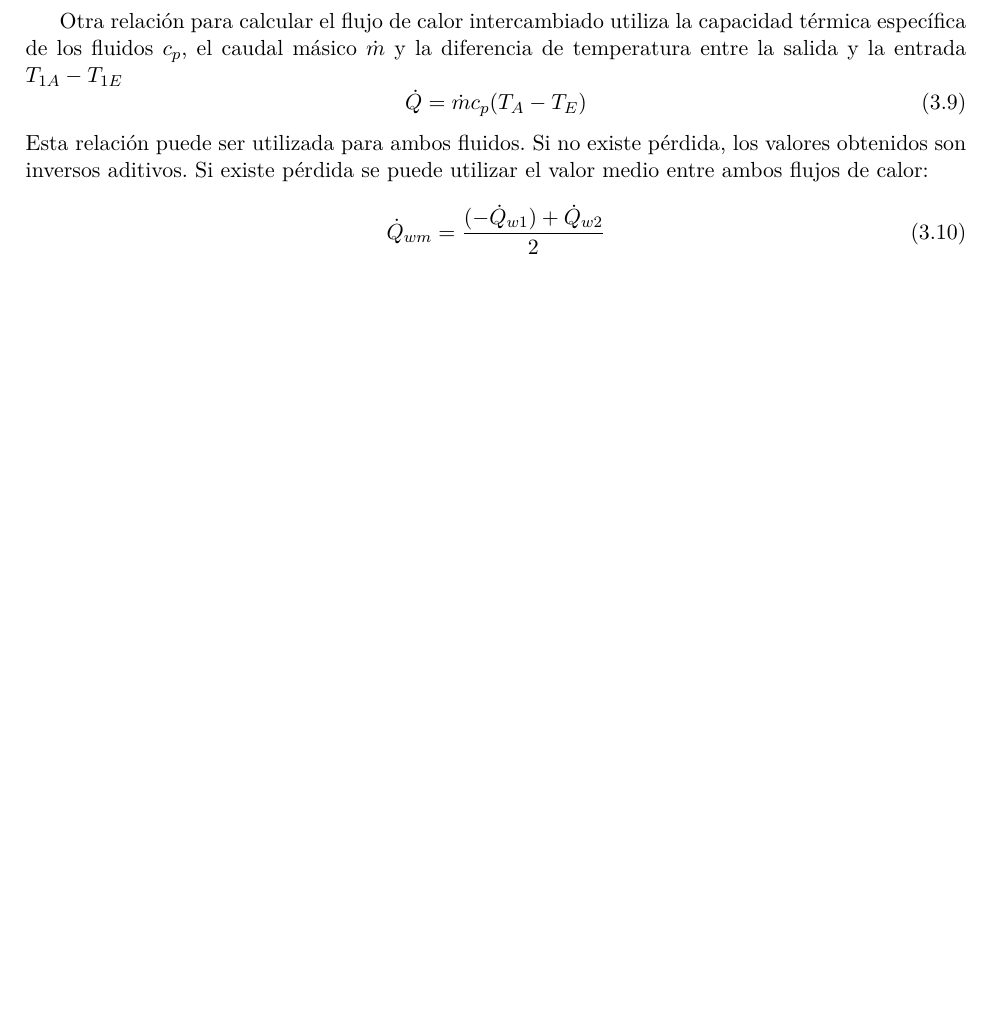
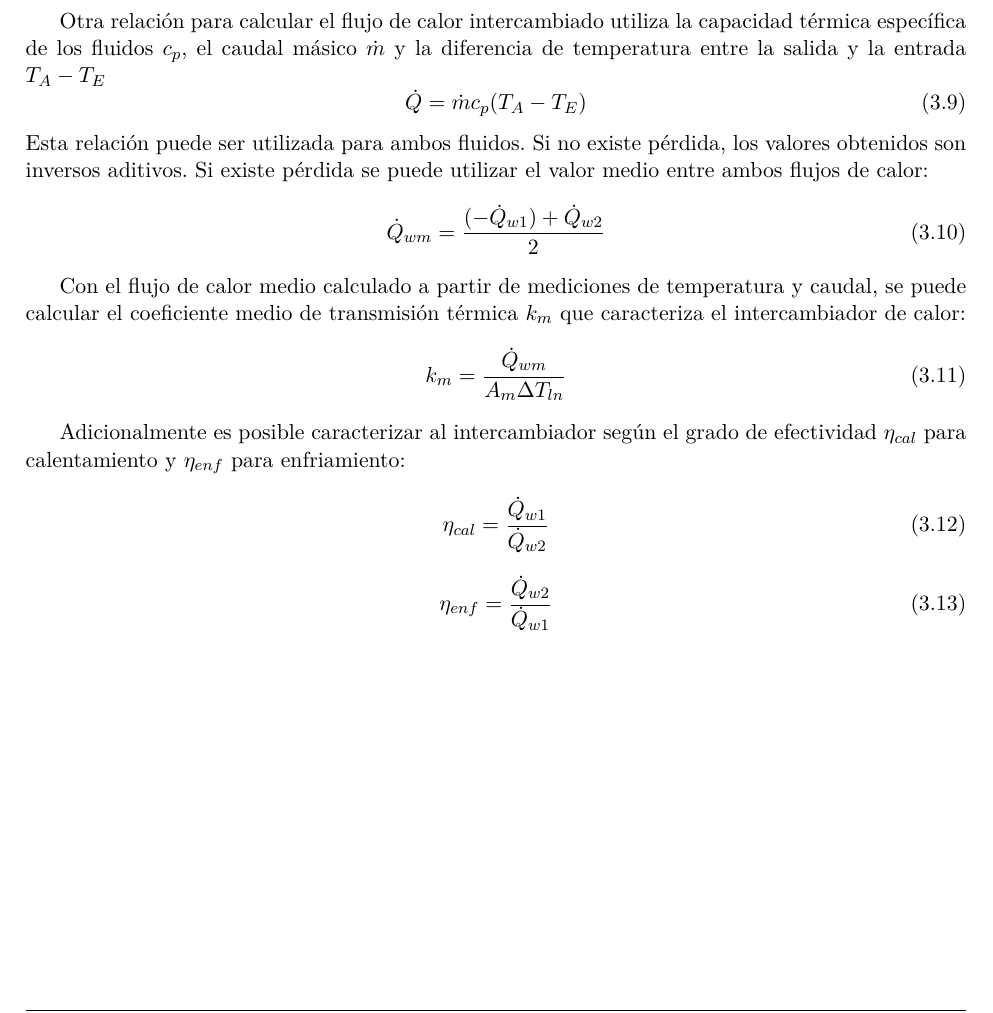
Before and after one commit to ristofer/informe_transfe, a LaTeX document (main.tex): part of page 7 of 12, cut so that both start at the same text, the shorter picture padded with empty space. Compiled offline with pdfLaTeX.

```diff
--- a/main.tex
+++ b/main.tex
@@ -195,7 +195,7 @@
     A_m = \frac{A_1-A_2}{\ln{\frac{A_1}{A_2}}}
 \end{equation}
 
-Otra relación para calcular el flujo de calor intercambiado utiliza la capacidad térmica específica de los fluidos $c_p$, el caudal másico $\dot{m}$ y la diferencia de temperatura entre la salida y la entrada $T_{1A}-T_{1E}$
+Otra relación para calcular el flujo de calor intercambiado utiliza la capacidad térmica específica de los fluidos $c_p$, el caudal másico $\dot{m}$ y la diferencia de temperatura entre la salida y la entrada $T_{A}-T_{E}$
 \begin{equation}
 \dot{Q} = \dot{m}c_p (T_{A}-T_{E})
 \end{equation}
@@ -204,6 +204,18 @@
 \dot{Q}_{wm} = \frac{(-\dot{Q}_{w1}) + \dot{Q}_{w2}}{2}
 \end{equation}
 
+Con el flujo de calor medio calculado a partir de mediciones de temperatura y caudal, se puede calcular el coeficiente medio de transmisión térmica $k_m$ que caracteriza el intercambiador de calor:
+\begin{equation}
+k_m = \frac{\dot{Q}_{wm}}{A_m \Delta T_{ln}}
+\end{equation}
+
+Adicionalmente es posible caracterizar al intercambiador según el grado de efectividad $\eta_{cal}$ para calentamiento y $\eta_{enf}$ para enfriamiento:
+\begin{equation}
+\eta_{cal} = \frac{\dot{Q}_{w1}}{\dot{Q}_{w2}}
+\end{equation}
+\begin{equation}
+\eta_{enf} = \frac{\dot{Q}_{w2}}{\dot{Q}_{w1}}
+\end{equation}
 
 
 
```
Also changed, not shown: diagcond.png (added), graftemp.png (added), graftemp2.png (added).
